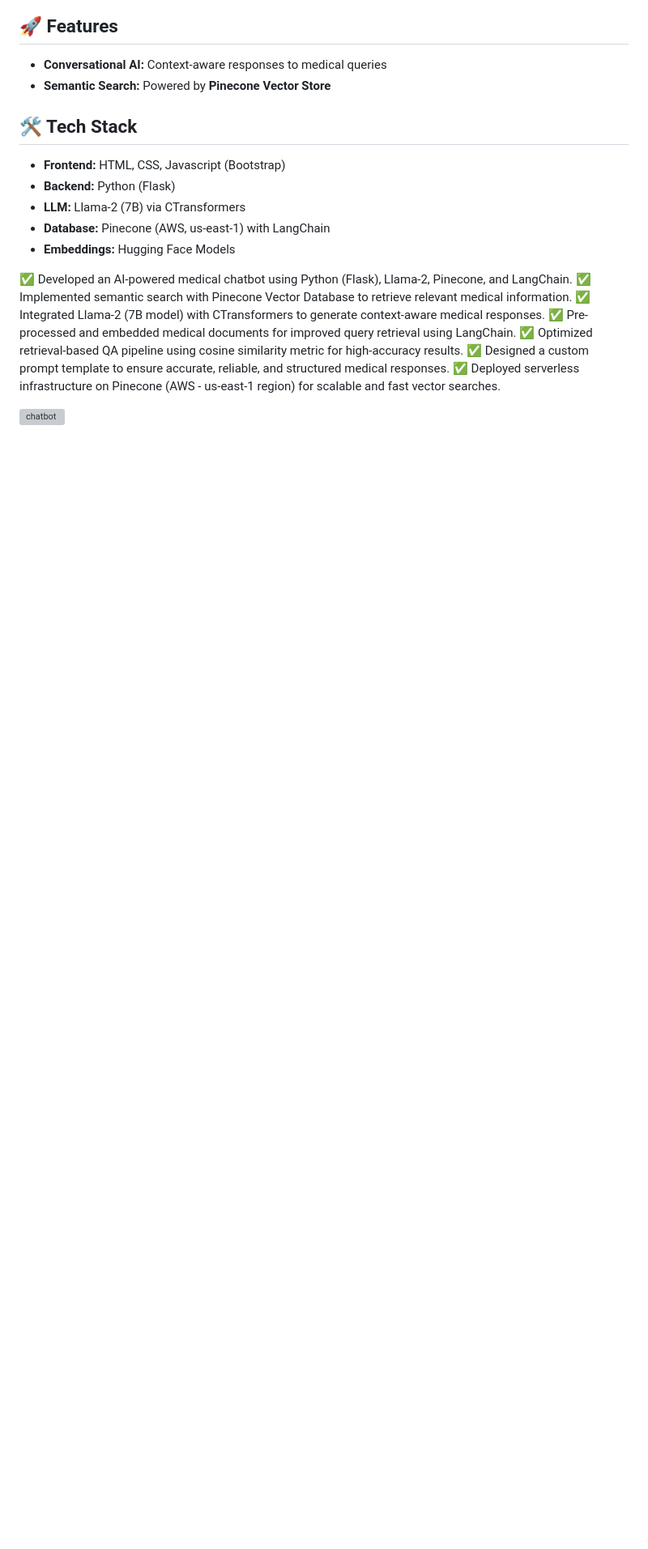
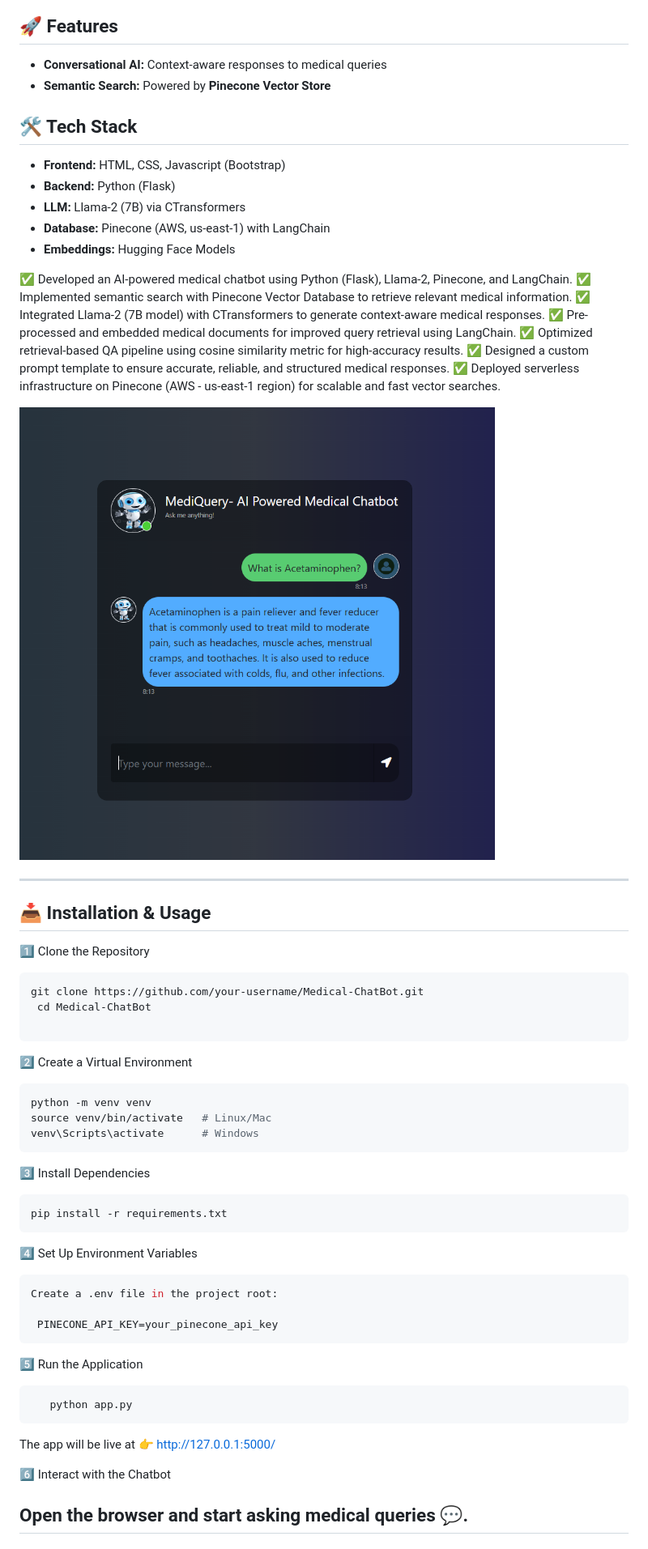
Before and after one commit to avanigupta06/Medical-ChatBot, a Markdown page: README.md, the part around the change printed below. Shown: that part at 81% size. GitHub-like rendering; pictures changed too: screenshots/1.png (added); blank space fills up the shorter version; grey boxes are pictures that could not be loaded.

````diff
--- a/README.md
+++ b/README.md
@@ -25,4 +23,44 @@ This project is an **AI-powered medical chatbot** using **Llama-2 (7B) LLM**, **
 ✅ Designed a custom prompt template to ensure accurate, reliable, and structured medical responses.
 ✅ Deployed serverless infrastructure on Pinecone (AWS - us-east-1 region) for scalable and fast vector searches.
 
-![chatbot](https://github.com/user-attachments/assets/aed97a13-5f5d-4bb6-b8f9-62f0c3ece110)
+![Demo Screenshot](screenshots/1.png)
+
+---
+
+## 📥 Installation & Usage
+
+1️⃣ Clone the Repository
+   ```bash
+   git clone https://github.com/your-username/Medical-ChatBot.git
+    cd Medical-ChatBot
+
+   ```
+
+2️⃣ Create a Virtual Environment
+   ```bash
+   python -m venv venv
+   source venv/bin/activate   # Linux/Mac
+   venv\Scripts\activate      # Windows
+   ```
+3️⃣ Install Dependencies
+   ```bash
+   pip install -r requirements.txt
+   ```
+
+4️⃣ Set Up Environment Variables
+   ```bash
+   Create a .env file in the project root:
+
+    PINECONE_API_KEY=your_pinecone_api_key
+   ```
+
+5️⃣ Run the Application
+```bash
+   python app.py
+   ```
+   The app will be live at 👉 http://127.0.0.1:5000/
+
+6️⃣ Interact with the Chatbot
+
+Open the browser and start asking medical queries 💬.
+---
````
Also changed, not shown: other parts of README.md (+1 -3 lines), 11 other files.
